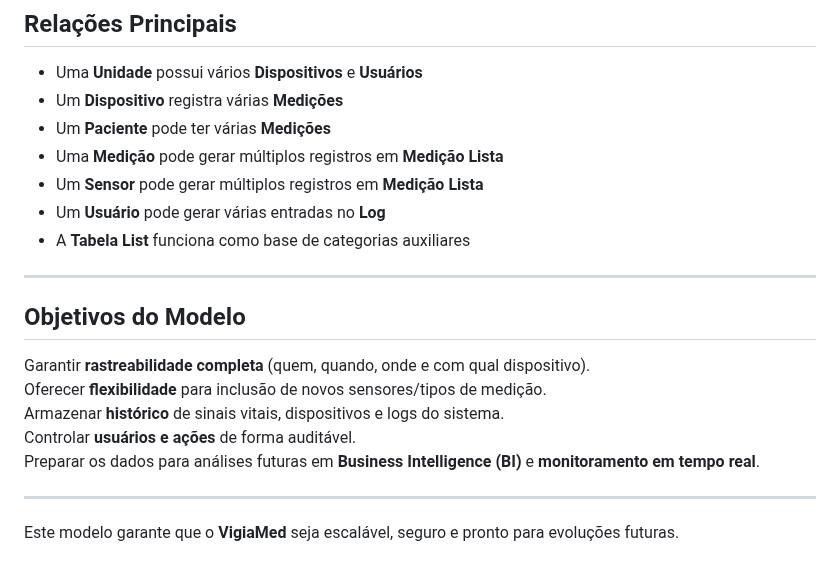
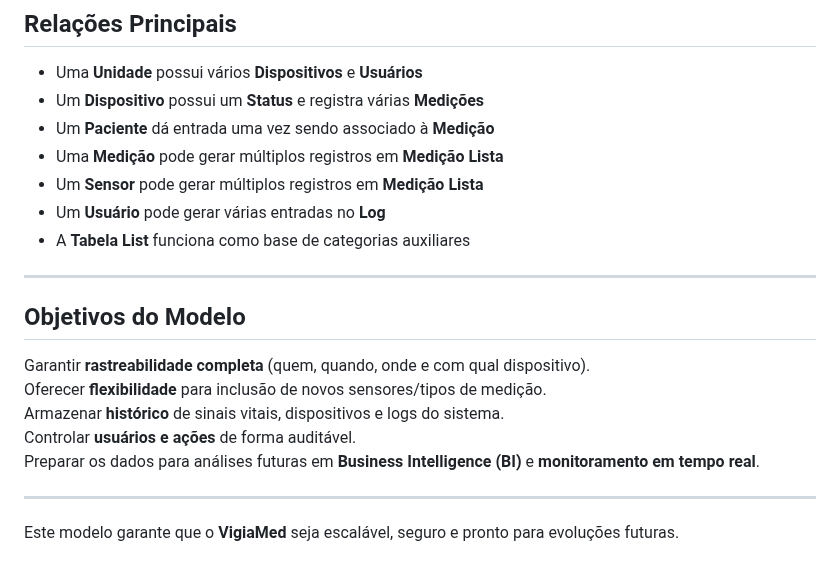
Before and after one commit to Jonathas-Ray/VigiaMed, a Markdown page: README.md, the part around one of its changes. Rendered like a GitHub page.

```diff
--- a/README.md
+++ b/README.md
@@ -185,8 +134,8 @@ Tabela auxiliar para armazenar categorias e listas de referência.
 ## Relações Principais
 
 - Uma **Unidade** possui vários **Dispositivos** e **Usuários**
-- Um **Dispositivo** registra várias **Medições**
-- Um **Paciente** pode ter várias **Medições**
+- Um **Dispositivo** possui um **Status** e registra várias **Medições**
+- Um **Paciente** dá entrada uma vez sendo associado à **Medição**
 - Uma **Medição** pode gerar múltiplos registros em **Medição Lista**
 - Um **Sensor** pode gerar múltiplos registros em **Medição Lista**
 - Um **Usuário** pode gerar várias entradas no **Log**
@@ -196,12 +145,12 @@ Tabela auxiliar para armazenar categorias e listas de referência.
 
 ## Objetivos do Modelo
 
- Garantir **rastreabilidade completa** (quem, quando, onde e com qual dispositivo).
- Oferecer **flexibilidade** para inclusão de novos sensores/tipos de medição.
- Armazenar **histórico** de sinais vitais, dispositivos e logs do sistema.
- Controlar **usuários e ações** de forma auditável.
- Preparar os dados para análises futuras em **Business Intelligence (BI)** e **monitoramento em tempo real**.
+Garantir **rastreabilidade completa** (quem, quando, onde e com qual dispositivo).
+Oferecer **flexibilidade** para inclusão de novos sensores/tipos de medição.
+Armazenar **histórico** de sinais vitais, dispositivos e logs do sistema.
+Controlar **usuários e ações** de forma auditável.
+Preparar os dados para análises futuras em **Business Intelligence (BI)** e **monitoramento em tempo real**.
 
 ---
 
- Este modelo garante que o **VigiaMed** seja escalável, seguro e pronto para evoluções futuras.
+Este modelo garante que o **VigiaMed** seja escalável, seguro e pronto para evoluções futuras.
```
Also changed, not shown: other parts of README.md (+26 -77 lines).
